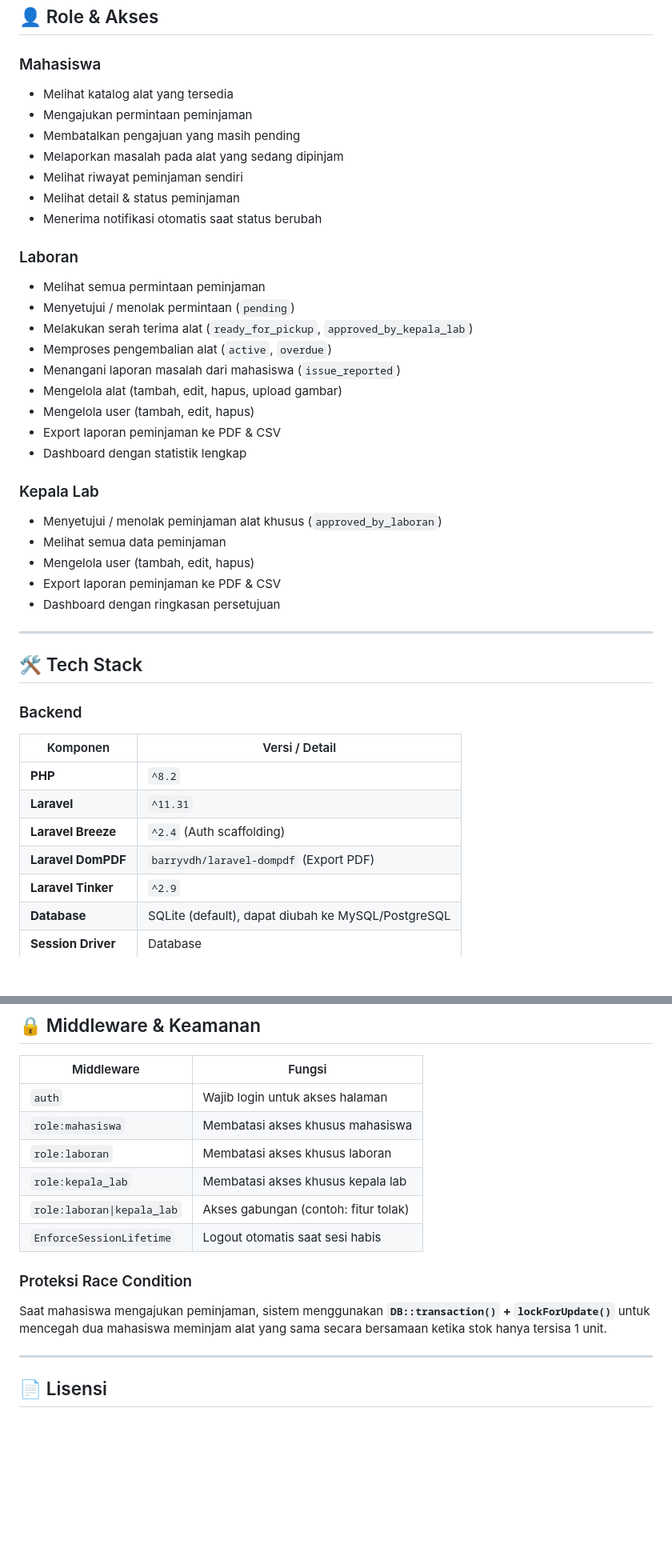
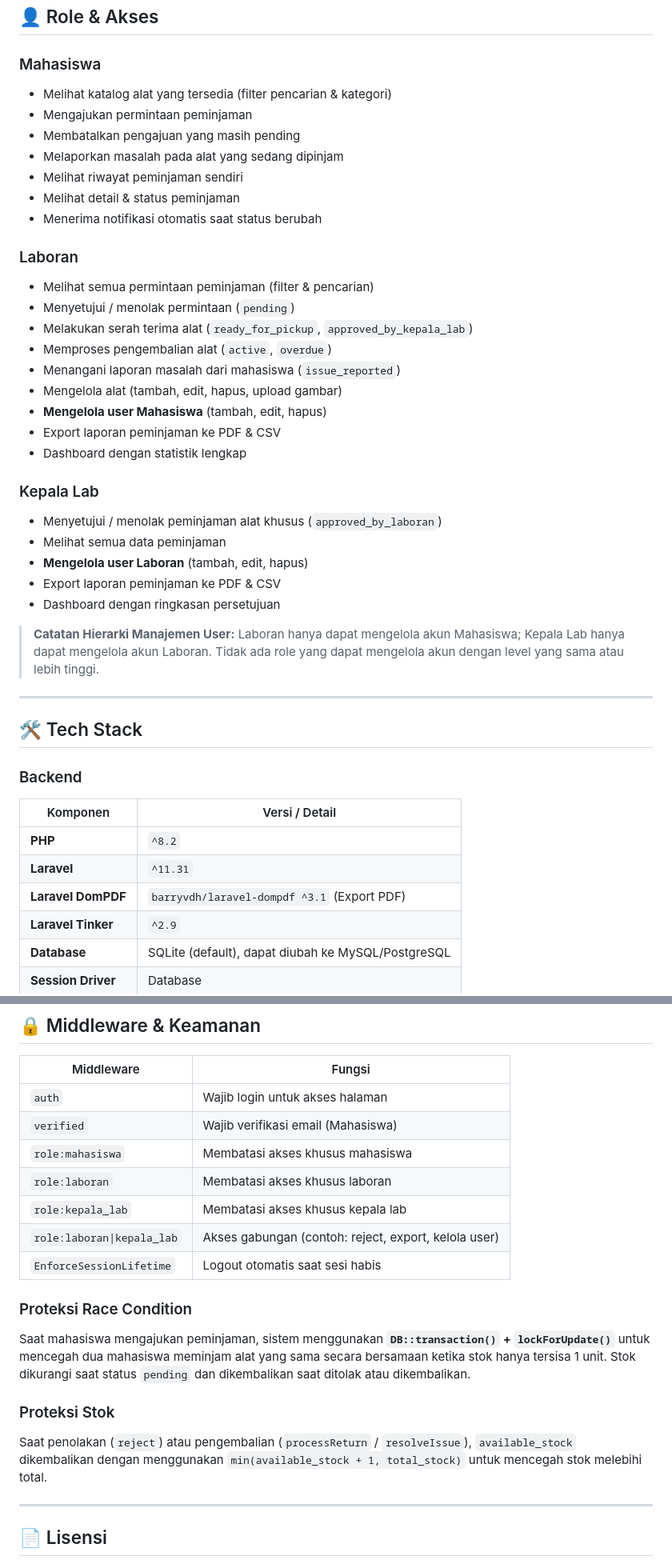
Before and after one commit to Rpl087/Project_framework, a Markdown page: README.md, 2 parts joined by grey strips. Shown at 80% size. Drawn GitHub-style; blank space fills up the shorter version.

```diff
--- a/README.md
+++ b/README.md
@@ -99,7 +99,7 @@ Mahasiswa → [pending] → Laboran Setujui → [approved_by_laboran]
 ## 👤 Role & Akses
 
 ### Mahasiswa
-- Melihat katalog alat yang tersedia
+- Melihat katalog alat yang tersedia (filter pencarian & kategori)
 - Mengajukan permintaan peminjaman
 - Membatalkan pengajuan yang masih pending
 - Melaporkan masalah pada alat yang sedang dipinjam
@@ -108,22 +108,24 @@ Mahasiswa → [pending] → Laboran Setujui → [approved_by_laboran]
 - Menerima notifikasi otomatis saat status berubah
 
 ### Laboran
-- Melihat semua permintaan peminjaman
+- Melihat semua permintaan peminjaman (filter & pencarian)
 - Menyetujui / menolak permintaan (`pending`)
 - Melakukan serah terima alat (`ready_for_pickup`, `approved_by_kepala_lab`)
 - Memproses pengembalian alat (`active`, `overdue`)
 - Menangani laporan masalah dari mahasiswa (`issue_reported`)
 - Mengelola alat (tambah, edit, hapus, upload gambar)
-- Mengelola user (tambah, edit, hapus)
+- **Mengelola user Mahasiswa** (tambah, edit, hapus)
 - Export laporan peminjaman ke PDF & CSV
 - Dashboard dengan statistik lengkap
 
 ### Kepala Lab
 - Menyetujui / menolak peminjaman alat khusus (`approved_by_laboran`)
 - Melihat semua data peminjaman
-- Mengelola user (tambah, edit, hapus)
+- **Mengelola user Laboran** (tambah, edit, hapus)
 - Export laporan peminjaman ke PDF & CSV
 - Dashboard dengan ringkasan persetujuan
+
+> **Catatan Hierarki Manajemen User:** Laboran hanya dapat mengelola akun Mahasiswa; Kepala Lab hanya dapat mengelola akun Laboran. Tidak ada role yang dapat mengelola akun dengan level yang sama atau lebih tinggi.
 
 ---
 
@@ -135,8 +137,7 @@ Mahasiswa → [pending] → Laboran Setujui → [approved_by_laboran]
 |---|---|
 | **PHP** | `^8.2` |
 | **Laravel** | `^11.31` |
-| **Laravel Breeze** | `^2.4` (Auth scaffolding) |
-| **Laravel DomPDF** | `barryvdh/laravel-dompdf` (Export PDF) |
+| **Laravel DomPDF** | `barryvdh/laravel-dompdf ^3.1` (Export PDF) |
 | **Laravel Tinker** | `^2.9` |
 | **Database** | SQLite (default), dapat diubah ke MySQL/PostgreSQL |
 | **Session Driver** | Database |
@@ -528,15 +553,20 @@ Prioritas tampilan: Upload (kolom `image`) → Legacy imageMap → Placeholder.
 | Middleware | Fungsi |
 |---|---|
 | `auth` | Wajib login untuk akses halaman |
+| `verified` | Wajib verifikasi email (Mahasiswa) |
 | `role:mahasiswa` | Membatasi akses khusus mahasiswa |
 | `role:laboran` | Membatasi akses khusus laboran |
 | `role:kepala_lab` | Membatasi akses khusus kepala lab |
-| `role:laboran\|kepala_lab` | Akses gabungan (contoh: fitur tolak) |
+| `role:laboran\|kepala_lab` | Akses gabungan (contoh: reject, export, kelola user) |
 | `EnforceSessionLifetime` | Logout otomatis saat sesi habis |
 
 ### Proteksi Race Condition
 
-Saat mahasiswa mengajukan peminjaman, sistem menggunakan **`DB::transaction()` + `lockForUpdate()`** untuk mencegah dua mahasiswa meminjam alat yang sama secara bersamaan ketika stok hanya tersisa 1 unit.
+Saat mahasiswa mengajukan peminjaman, sistem menggunakan **`DB::transaction()` + `lockForUpdate()`** untuk mencegah dua mahasiswa meminjam alat yang sama secara bersamaan ketika stok hanya tersisa 1 unit. Stok dikurangi saat status `pending` dan dikembalikan saat ditolak atau dikembalikan.
+
+### Proteksi Stok
+
+Saat penolakan (`reject`) atau pengembalian (`processReturn` / `resolveIssue`), `available_stock` dikembalikan dengan menggunakan `min(available_stock + 1, total_stock)` untuk mencegah stok melebihi total.
 
 ---
 
```
Also changed, not shown: other parts of README.md (+56 -32 lines).
